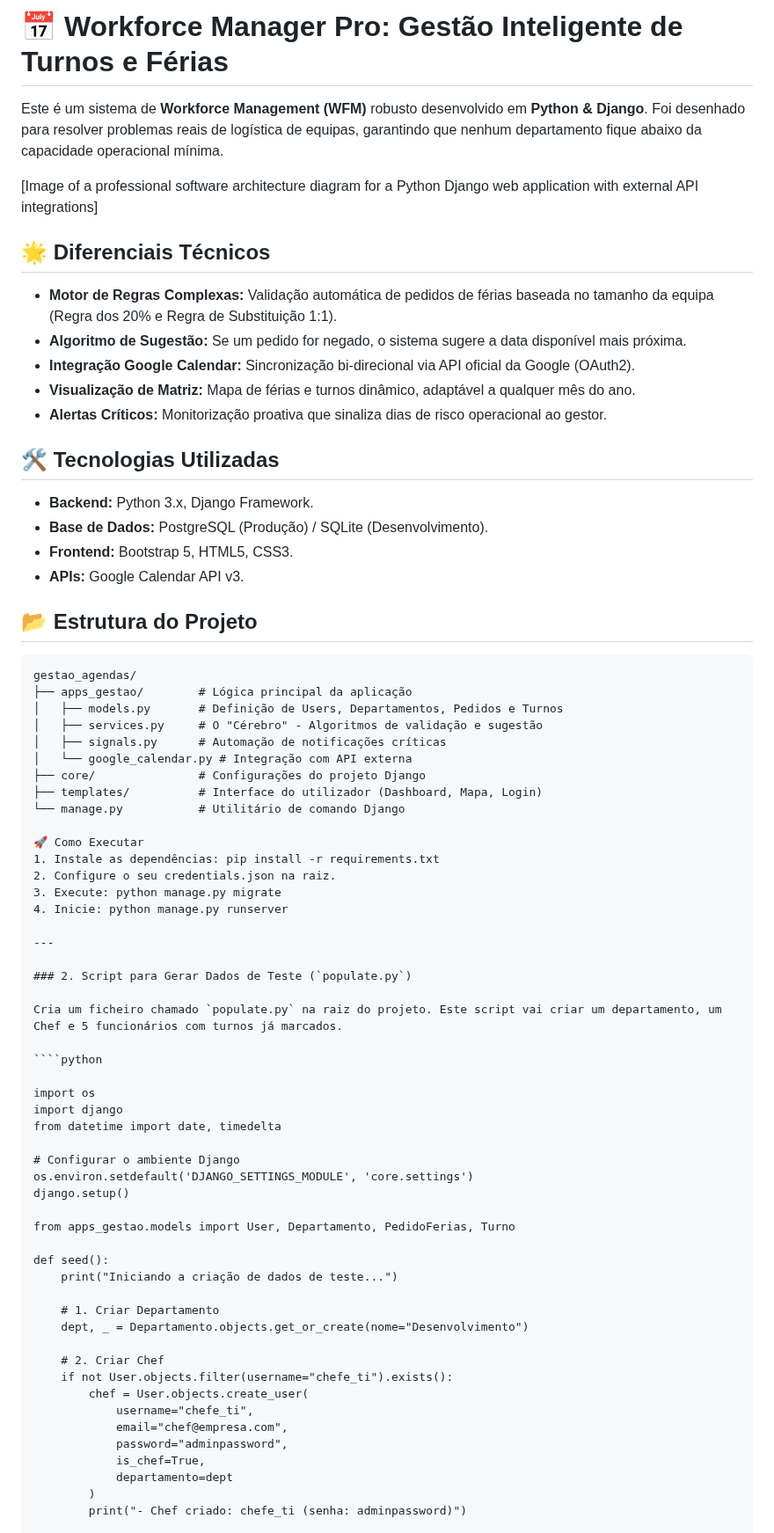
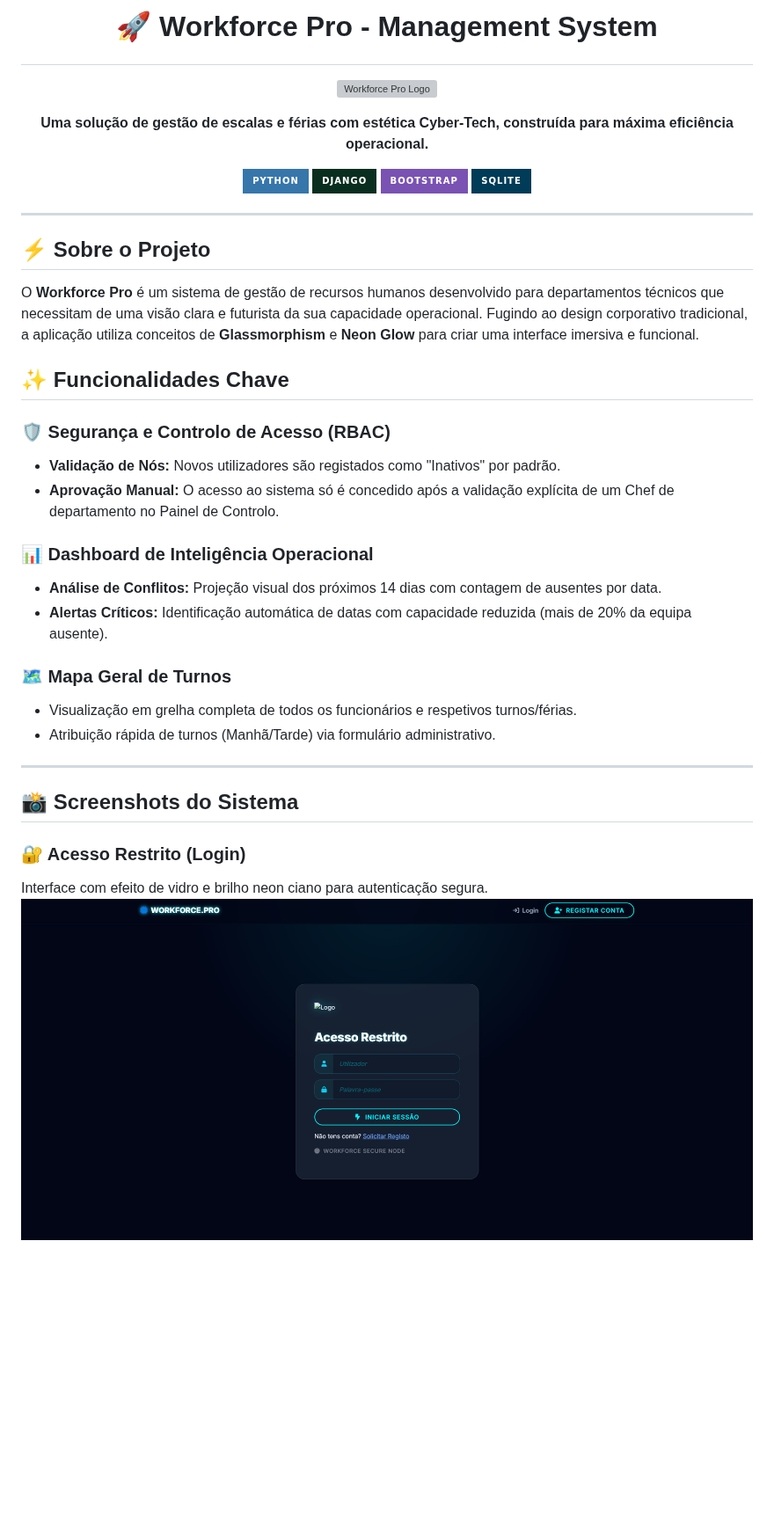
Before and after one commit to gigi-mascote-46/gestao_agendas, a Markdown page: README.md, the part around one of its changes. Shown at 88% size. Rendered like a GitHub page; badges without logos; blank space fills up the shorter version; grey boxes are pictures that could not be loaded.

Commit message:
feat: update README with project overview and key features

`````diff
--- a/README.md
+++ b/README.md
@@ -1,75 +1,45 @@
-# 📅 Workforce Manager Pro: Gestão Inteligente de Turnos e Férias
+# <p align="center">🚀 Workforce Pro - Management System</p>
 
-Este é um sistema de **Workforce Management (WFM)** robusto desenvolvido em **Python & Django**. Foi desenhado para resolver problemas reais de logística de equipas, garantindo que nenhum departamento fique abaixo da capacidade operacional mínima.
+<p align="center">
+  <img src="static/css/images/logo.png" alt="Workforce Pro Logo" width="250">
+</p>
 
-[Image of a professional software architecture diagram for a Python Django web application with external API integrations]
+<p align="center">
+  <strong>Uma solução de gestão de escalas e férias com estética Cyber-Tech, construída para máxima eficiência operacional.</strong>
+</p>
 
-## 🌟 Diferenciais Técnicos
-
-* **Motor de Regras Complexas:** Validação automática de pedidos de férias baseada no tamanho da equipa (Regra dos 20% e Regra de Substituição 1:1).
-* **Algoritmo de Sugestão:** Se um pedido for negado, o sistema sugere a data disponível mais próxima.
-* **Integração Google Calendar:** Sincronização bi-direcional via API oficial da Google (OAuth2).
-* **Visualização de Matriz:** Mapa de férias e turnos dinâmico, adaptável a qualquer mês do ano.
-* **Alertas Críticos:** Monitorização proativa que sinaliza dias de risco operacional ao gestor.
-
-## 🛠️ Tecnologias Utilizadas
-
-* **Backend:** Python 3.x, Django Framework.
-* **Base de Dados:** PostgreSQL (Produção) / SQLite (Desenvolvimento).
-* **Frontend:** Bootstrap 5, HTML5, CSS3.
-* **APIs:** Google Calendar API v3.
-
-## 📂 Estrutura do Projeto
-
-```text
-gestao_agendas/
-├── apps_gestao/        # Lógica principal da aplicação
-│   ├── models.py       # Definição de Users, Departamentos, Pedidos e Turnos
-│   ├── services.py     # O "Cérebro" - Algoritmos de validação e sugestão
-│   ├── signals.py      # Automação de notificações críticas
-│   └── google_calendar.py # Integração com API externa
-├── core/               # Configurações do projeto Django
-├── templates/          # Interface do utilizador (Dashboard, Mapa, Login)
-└── manage.py           # Utilitário de comando Django
-
-🚀 Como Executar
-1. Instale as dependências: pip install -r requirements.txt
-2. Configure o seu credentials.json na raiz.
-3. Execute: python manage.py migrate
-4. Inicie: python manage.py runserver
+<p align="center">
+  <img src="https://img.shields.io/badge/Python-3776AB?style=for-the-badge&logo=python&logoColor=white" alt="Python">
+  <img src="https://img.shields.io/badge/Django-092E20?style=for-the-badge&logo=django&logoColor=white" alt="Django">
+  <img src="https://img.shields.io/badge/Bootstrap-7952B3?style=for-the-badge&logo=bootstrap&logoColor=white" alt="Bootstrap">
+  <img src="https://img.shields.io/badge/SQLite-003B57?style=for-the-badge&logo=sqlite&logoColor=white" alt="SQLite">
+</p>
 
 ---
 
-### 2. Script para Gerar Dados de Teste (`populate.py`)
+## ⚡ Sobre o Projeto
 
-Cria um ficheiro chamado `populate.py` na raiz do projeto. Este script vai criar um departamento, um Chef e 5 funcionários com turnos já marcados.
+O **Workforce Pro** é um sistema de gestão de recursos humanos desenvolvido para departamentos técnicos que necessitam de uma visão clara e futurista da sua capacidade operacional. Fugindo ao design corporativo tradicional, a aplicação utiliza conceitos de **Glassmorphism** e **Neon Glow** para criar uma interface imersiva e funcional.
 
-````python
+## ✨ Funcionalidades Chave
 
-import os
-import django
-from datetime import date, timedelta
+### 🛡️ Segurança e Controlo de Acesso (RBAC)
+* **Validação de Nós:** Novos utilizadores são registados como "Inativos" por padrão.
+* **Aprovação Manual:** O acesso ao sistema só é concedido após a validação explícita de um Chef de departamento no Painel de Controlo.
 
-# Configurar o ambiente Django
-os.environ.setdefault('DJANGO_SETTINGS_MODULE', 'core.settings')
-django.setup()
+### 📊 Dashboard de Inteligência Operacional
+* **Análise de Conflitos:** Projeção visual dos próximos 14 dias com contagem de ausentes por data.
+* **Alertas Críticos:** Identificação automática de datas com capacidade reduzida (mais de 20% da equipa ausente).
 
-from apps_gestao.models import User, Departamento, PedidoFerias, Turno
+### 🗺️ Mapa Geral de Turnos
+* Visualização em grelha completa de todos os funcionários e respetivos turnos/férias.
+* Atribuição rápida de turnos (Manhã/Tarde) via formulário administrativo.
 
-def seed():
-    print("Iniciando a criação de dados de teste...")
+---
 
-    # 1. Criar Departamento
-    dept, _ = Departamento.objects.get_or_create(nome="Desenvolvimento")
+## 📸 Screenshots do Sistema
 
-    # 2. Criar Chef
-    if not User.objects.filter(username="chefe_ti").exists():
-        chef = User.objects.create_user(
-            username="chefe_ti",
-            email="chef@empresa.com",
-            password="adminpassword",
-            is_chef=True,
-            departamento=dept
-        )
-        print("- Chef criado: chefe_ti (senha: adminpassword)")
+### 🔐 Acesso Restrito (Login)
+Interface com efeito de vidro e brilho neon ciano para autenticação segura.
+![Login Screen](screenshots_app/login.png)
 
`````
Also changed, not shown: other parts of README.md (+46 -27 lines).
